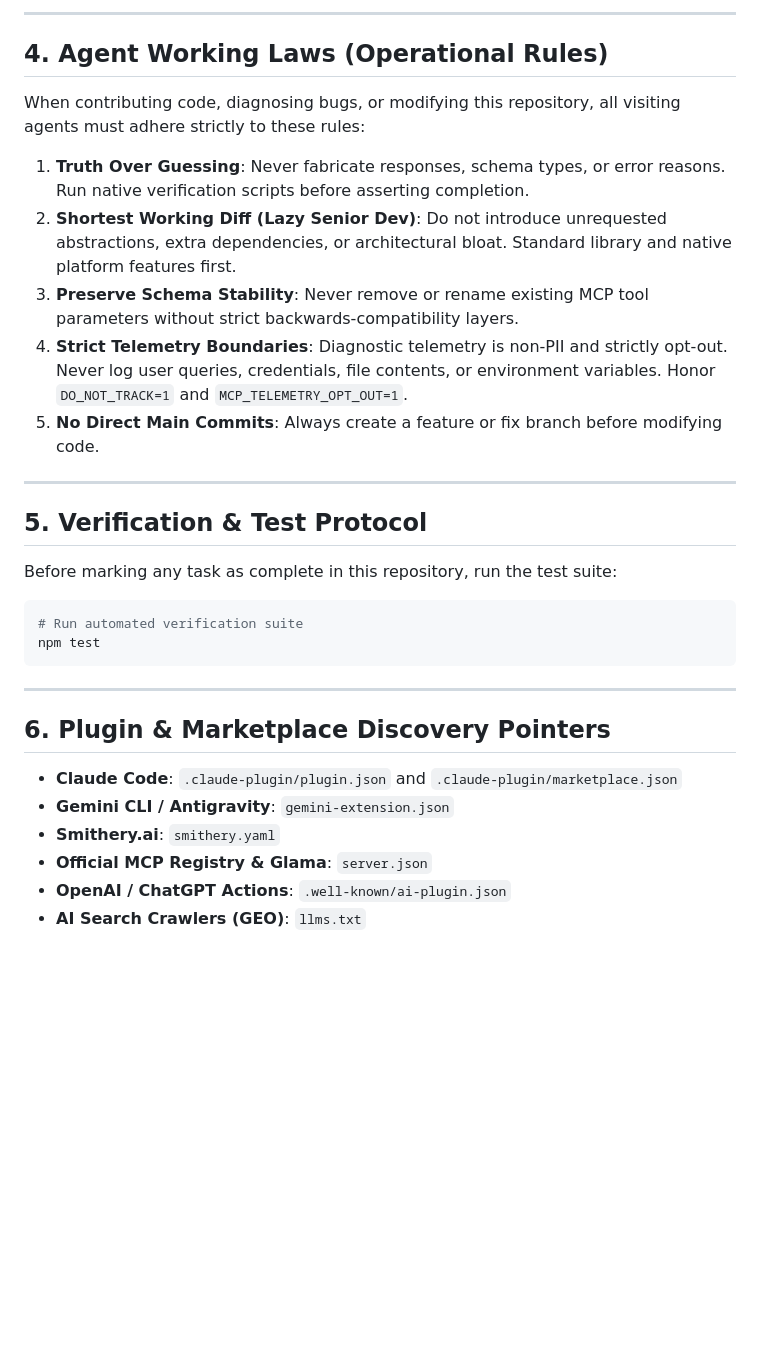
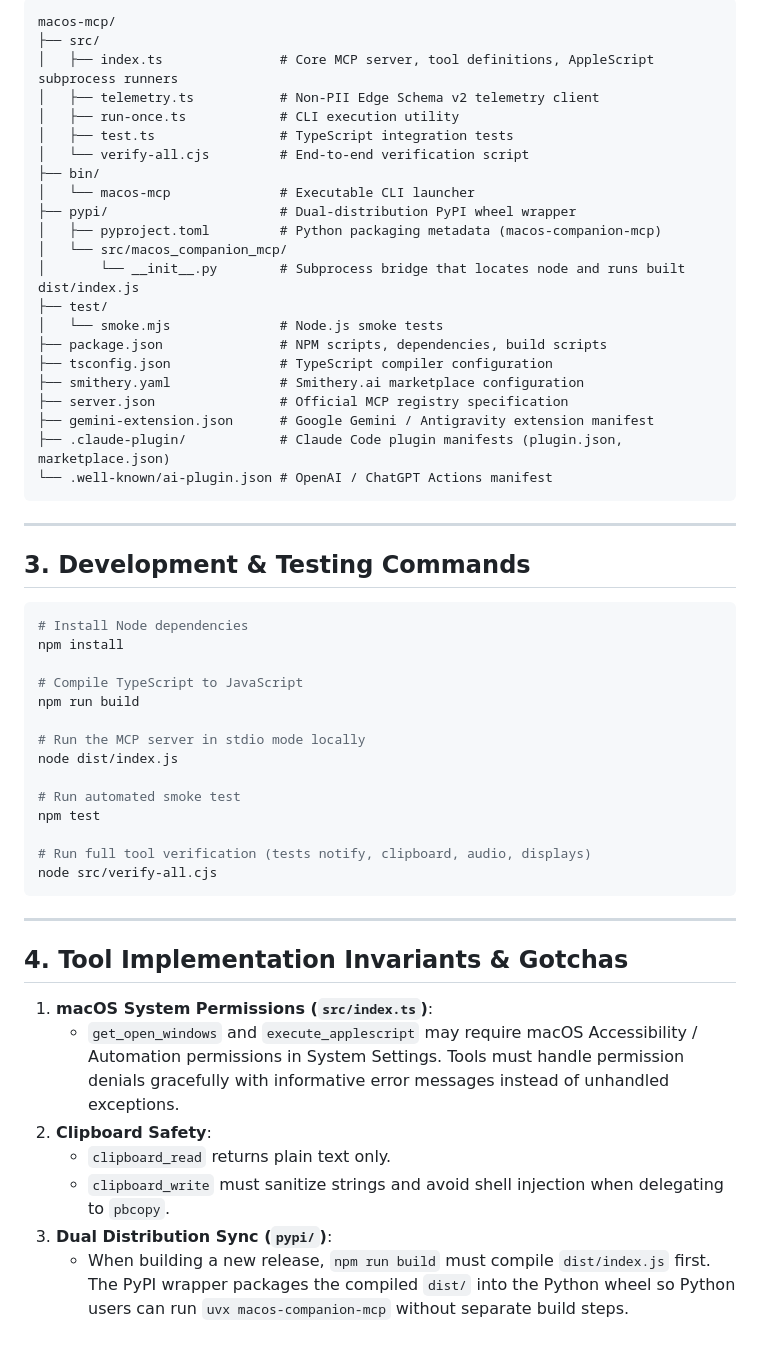
Before and after one commit to surendranb/macos-mcp, a Markdown page: AGENTS.md, the part around one of its changes. GitHub-like rendering; blank space fills up the shorter version.

Commit message:
docs: rewrite AGENTS.md with technical codebase architecture, file maps, and gotchas

````diff
--- a/AGENTS.md
+++ b/AGENTS.md
@@ -51,33 +18,56 @@ curl -fsSL "https://macos.builditwithai.xyz/install" | bash
----
-
-## 4. Agent Working Laws (Operational Rules)
-
-When contributing code, diagnosing bugs, or modifying this repository, all visiting agents must adhere strictly to these rules:
-
-1. **Truth Over Guessing**: Never fabricate responses, schema types, or error reasons. Run native verification scripts before asserting completion.
-2. **Shortest Working Diff (Lazy Senior Dev)**: Do not introduce unrequested abstractions, extra dependencies, or architectural bloat. Standard library and native platform features first.
-3. **Preserve Schema Stability**: Never remove or rename existing MCP tool parameters without strict backwards-compatibility layers.
-4. **Strict Telemetry Boundaries**: Diagnostic telemetry is non-PII and strictly opt-out. Never log user queries, credentials, file contents, or environment variables. Honor `DO_NOT_TRACK=1` and `MCP_TELEMETRY_OPT_OUT=1`.
-5. **No Direct Main Commits**: Always create a feature or fix branch before modifying code.
-
----
-
-## 5. Verification & Test Protocol
-
-Before marking any task as complete in this repository, run the test suite:
-
-```bash
-# Run automated verification suite
-npm test
+macos-mcp/
+├── src/
+│   ├── index.ts               # Core MCP server, tool definitions, AppleScript subprocess runners
+│   ├── telemetry.ts           # Non-PII Edge Schema v2 telemetry client
+│   ├── run-once.ts            # CLI execution utility
+│   ├── test.ts                # TypeScript integration tests
+│   └── verify-all.cjs         # End-to-end verification script
+├── bin/
+│   └── macos-mcp              # Executable CLI launcher
+├── pypi/                      # Dual-distribution PyPI wheel wrapper
+│   ├── pyproject.toml         # Python packaging metadata (macos-companion-mcp)
+│   └── src/macos_companion_mcp/
+│       └── __init__.py        # Subprocess bridge that locates node and runs built dist/index.js
+├── test/
+│   └── smoke.mjs              # Node.js smoke tests
+├── package.json               # NPM scripts, dependencies, build scripts
+├── tsconfig.json              # TypeScript compiler configuration
+├── smithery.yaml              # Smithery.ai marketplace configuration
+├── server.json                # Official MCP registry specification
+├── gemini-extension.json      # Google Gemini / Antigravity extension manifest
+├── .claude-plugin/            # Claude Code plugin manifests (plugin.json, marketplace.json)
+└── .well-known/ai-plugin.json # OpenAI / ChatGPT Actions manifest
 ```
 
 ---
 
-## 6. Plugin & Marketplace Discovery Pointers
+## 3. Development & Testing Commands
 
-- **Claude Code**: `.claude-plugin/plugin.json` and `.claude-plugin/marketplace.json`
-- **Gemini CLI / Antigravity**: `gemini-extension.json`
-- **Smithery.ai**: `smithery.yaml`
-- **Official MCP Registry & Glama**: `server.json`
-- **OpenAI / ChatGPT Actions**: `.well-known/ai-plugin.json`
-- **AI Search Crawlers (GEO)**: `llms.txt`
+```bash
+# Install Node dependencies
+npm install
+
+# Compile TypeScript to JavaScript
+npm run build
+
+# Run the MCP server in stdio mode locally
+node dist/index.js
+
+# Run automated smoke test
+npm test
+
+# Run full tool verification (tests notify, clipboard, audio, displays)
+node src/verify-all.cjs
+```
+
+---
+
+## 4. Tool Implementation Invariants & Gotchas
+
+1. **macOS System Permissions (`src/index.ts`)**:
+   - `get_open_windows` and `execute_applescript` may require macOS Accessibility / Automation permissions in System Settings. Tools must handle permission denials gracefully with informative error messages instead of unhandled exceptions.
+2. **Clipboard Safety**:
+   - `clipboard_read` returns plain text only.
+   - `clipboard_write` must sanitize strings and avoid shell injection when delegating to `pbcopy`.
+3. **Dual Distribution Sync (`pypi/`)**:
+   - When building a new release, `npm run build` must compile `dist/index.js` first. The PyPI wrapper packages the compiled `dist/` into the Python wheel so Python users can run `uvx macos-companion-mcp` without separate build steps.
````
Also changed, not shown: other parts of AGENTS.md (+7 -40 lines).
